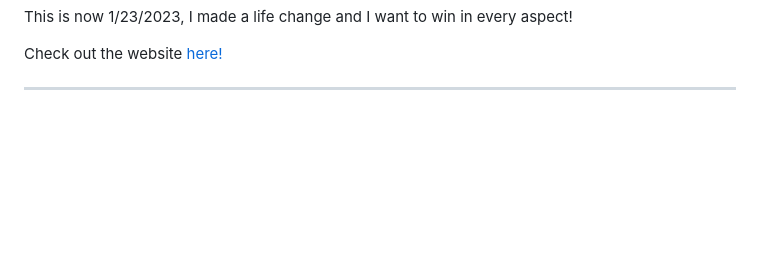
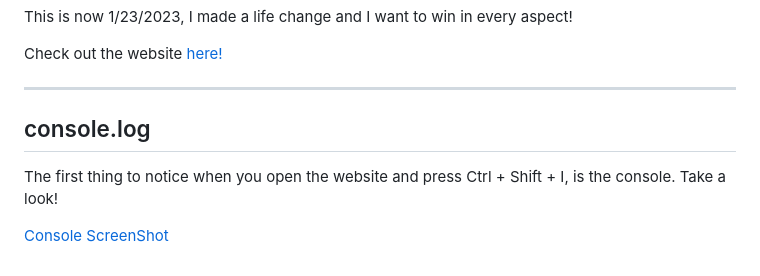
Before and after one commit to BigGriff404/WebsiteBoilerPlate, a Markdown page: README.md, the part around the change. Rendered like a GitHub page; blank space fills up the shorter version.

Commit message:
Markdown Screenshot

```diff
--- a/README.md
+++ b/README.md
@@ -14,3 +14,9 @@ This is now 1/23/2023, I made a life change and I want to win in every aspect!
 Check out the website [here!](https://yungaddyboilerplate.netlify.app "See what I can do!")
 
 ***
+
+## console.log
+
+The first thing to notice when you open the website and press Ctrl + Shift + I, is the console. Take a look!
+
+[Console ScreenShot](Screenshot_ConsoleMD.png)
```
Also changed, not shown: images/Screenshot_ConsoleMD.png (added).
